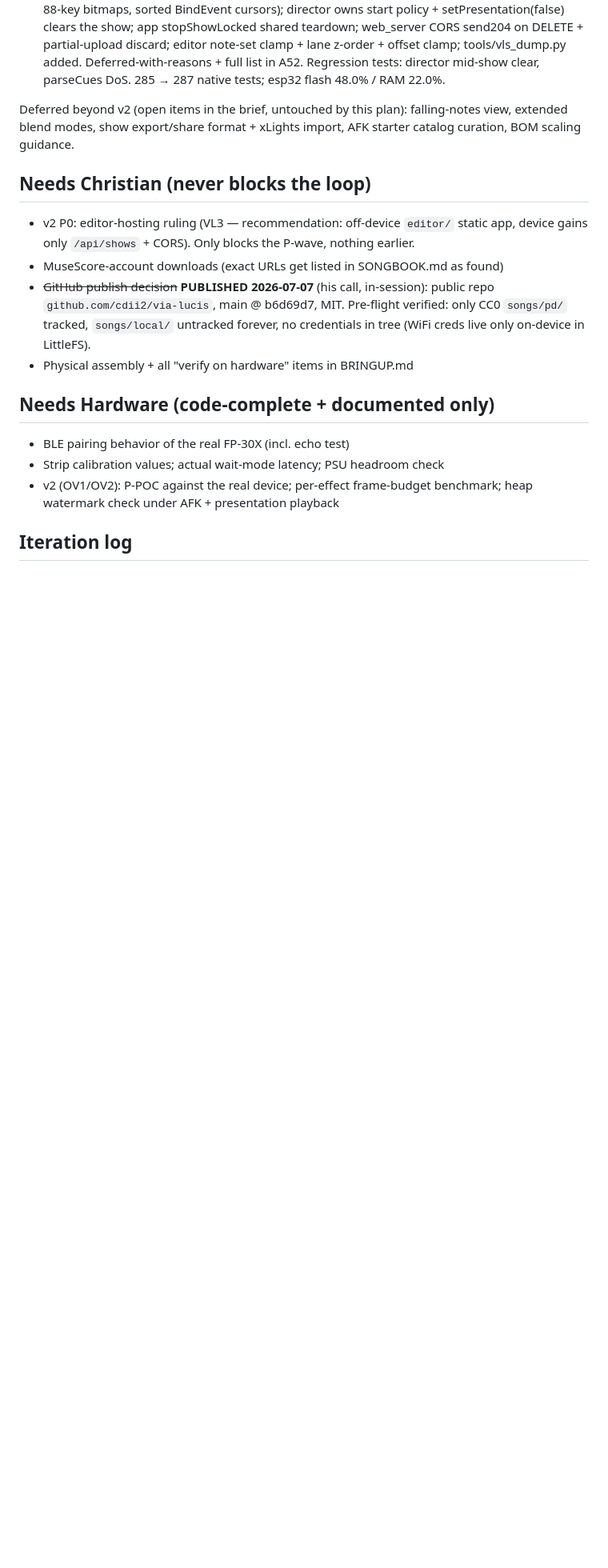
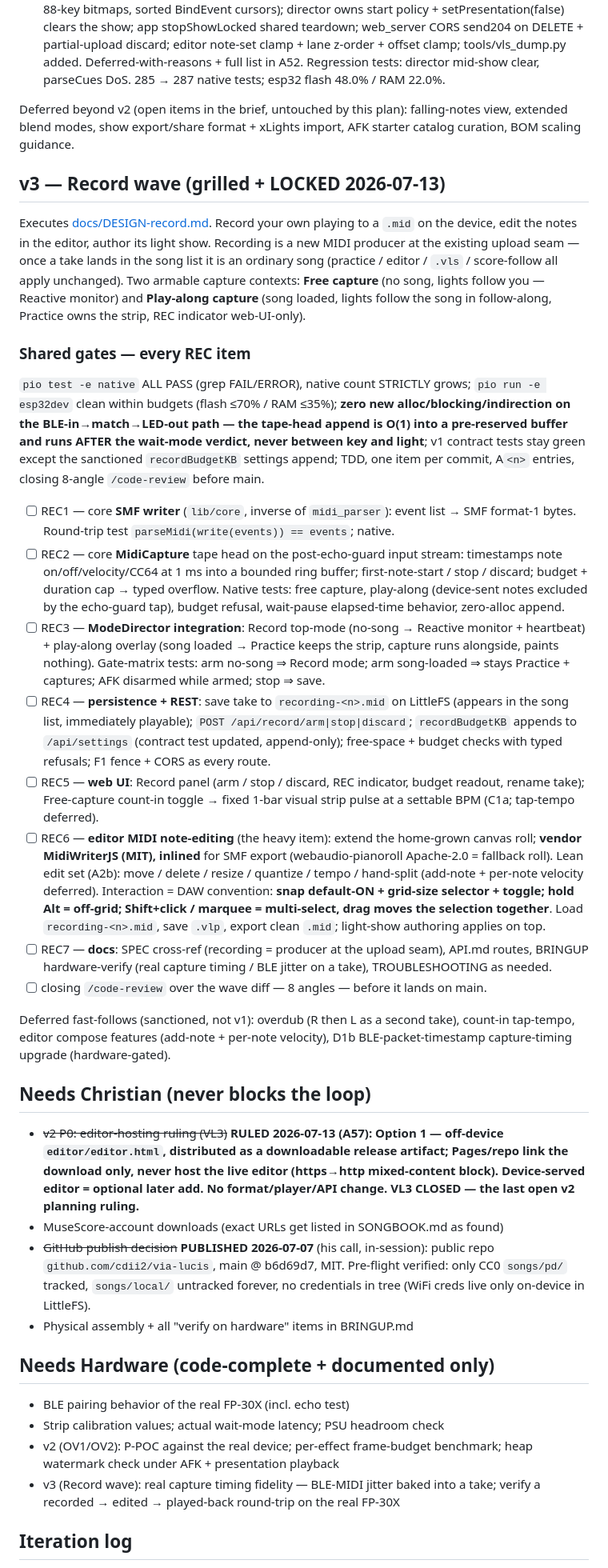
Before and after one commit to cdii2/via-lucis, a Markdown page: PROGRESS.md, the part around the change. Shown at 80% size. Drawn GitHub-style; blank space fills up the shorter version.

```diff
--- a/PROGRESS.md
+++ b/PROGRESS.md
@@ -488,9 +488,66 @@ Deferred beyond v2 (open items in the brief, untouched by this plan): falling-no
 view, extended blend modes, show export/share format + xLights import, AFK starter
 catalog curation, BOM scaling guidance.
 
+## v3 — Record wave (grilled + LOCKED 2026-07-13)
+
+Executes [docs/DESIGN-record.md](docs/DESIGN-record.md). Record your own playing to a
+`.mid` on the device, edit the notes in the editor, author its light show. Recording is a
+new MIDI producer at the existing upload seam — once a take lands in the song list it is
+an ordinary song (practice / editor / `.vls` / score-follow all apply unchanged). Two
+armable capture contexts: **Free capture** (no song, lights follow you — Reactive monitor)
+and **Play-along capture** (song loaded, lights follow the song in follow-along, Practice
+owns the strip, REC indicator web-UI-only).
+
+### Shared gates — every REC item
+`pio test -e native` ALL PASS (grep FAIL/ERROR), native count STRICTLY grows;
+`pio run -e esp32dev` clean within budgets (flash ≤70% / RAM ≤35%); **zero new
+alloc/blocking/indirection on the BLE-in→match→LED-out path — the tape-head append is
+O(1) into a pre-reserved buffer and runs AFTER the wait-mode verdict, never between key
+and light**; v1 contract tests stay green except the sanctioned `recordBudgetKB` settings
+append; TDD, one item per commit, A`<n>` entries, closing 8-angle `/code-review` before
+main.
+
+- [ ] REC1 — core **SMF writer** (`lib/core`, inverse of `midi_parser`): event list →
+      SMF format-1 bytes. Round-trip test `parseMidi(write(events)) == events`; native.
+- [ ] REC2 — core **MidiCapture** tape head on the post-echo-guard input stream:
+      timestamps note on/off/velocity/CC64 at 1 ms into a bounded ring buffer;
+      first-note-start / stop / discard; budget + duration cap → typed overflow. Native
+      tests: free capture, play-along (device-sent notes excluded by the echo-guard tap),
+      budget refusal, wait-pause elapsed-time behavior, zero-alloc append.
+- [ ] REC3 — **ModeDirector integration**: Record top-mode (no-song → Reactive monitor +
+      heartbeat) + play-along overlay (song loaded → Practice keeps the strip, capture
+      runs alongside, paints nothing). Gate-matrix tests: arm no-song ⇒ Record mode; arm
+      song-loaded ⇒ stays Practice + captures; AFK disarmed while armed; stop ⇒ save.
+- [ ] REC4 — **persistence + REST**: save take to `recording-<n>.mid` on LittleFS (appears
+      in the song list, immediately playable); `POST /api/record/arm|stop|discard`;
+      `recordBudgetKB` appends to `/api/settings` (contract test updated, append-only);
+      free-space + budget checks with typed refusals; F1 fence + CORS as every route.
+- [ ] REC5 — **web UI**: Record panel (arm / stop / discard, REC indicator, budget
+      readout, rename take); Free-capture count-in toggle → fixed 1-bar visual strip pulse
+      at a settable BPM (C1a; tap-tempo deferred).
+- [ ] REC6 — **editor MIDI note-editing** (the heavy item): extend the home-grown canvas
+      roll; **vendor MidiWriterJS (MIT), inlined** for SMF export (webaudio-pianoroll
+      Apache-2.0 = fallback roll). Lean edit set (A2b): move / delete / resize / quantize /
+      tempo / hand-split (add-note + per-note velocity deferred). Interaction = DAW
+      convention: **snap default-ON + grid-size selector + toggle; hold Alt = off-grid;
+      Shift+click / marquee = multi-select, drag moves the selection together**. Load
+      `recording-<n>.mid`, save `.vlp`, export clean `.mid`; light-show authoring applies
+      on top.
+- [ ] REC7 — **docs**: SPEC cross-ref (recording = producer at the upload seam), API.md
+      routes, BRINGUP hardware-verify (real capture timing / BLE jitter on a take),
+      TROUBLESHOOTING as needed.
+- [ ] closing `/code-review` over the wave diff — 8 angles — before it lands on main.
+
+Deferred fast-follows (sanctioned, not v1): overdub (R then L as a second take), count-in
+tap-tempo, editor compose features (add-note + per-note velocity), D1b BLE-packet-timestamp
+capture-timing upgrade (hardware-gated).
+
 ## Needs Christian (never blocks the loop)
-- v2 P0: editor-hosting ruling (VL3 — recommendation: off-device `editor/` static app,
-  device gains only `/api/shows` + CORS). Only blocks the P-wave, nothing earlier.
+- ~~v2 P0: editor-hosting ruling (VL3)~~ **RULED 2026-07-13 (A57): Option 1 —
+  off-device `editor/editor.html`, distributed as a downloadable release artifact;
+  Pages/repo link the download only, never host the live editor (https→http
+  mixed-content block). Device-served editor = optional later add. No format/player/API
+  change. VL3 CLOSED — the last open v2 planning ruling.**
 - MuseScore-account downloads (exact URLs get listed in SONGBOOK.md as found)
 - ~~GitHub publish decision~~ **PUBLISHED 2026-07-07** (his call, in-session):
   public repo `github.com/cdii2/via-lucis`, main @ b6d69d7, MIT. Pre-flight
@@ -503,6 +560,8 @@ catalog curation, BOM scaling guidance.
 - Strip calibration values; actual wait-mode latency; PSU headroom check
 - v2 (OV1/OV2): P-POC against the real device; per-effect frame-budget benchmark;
   heap watermark check under AFK + presentation playback
+- v3 (Record wave): real capture timing fidelity — BLE-MIDI jitter baked into a take;
+  verify a recorded → edited → played-back round-trip on the real FP-30X
 
 ## Iteration log
 
```
Also changed, not shown: ASSUMPTIONS.md (+10 -0 lines), docs/DESIGN-record.md (added, +162 -0 lines).
